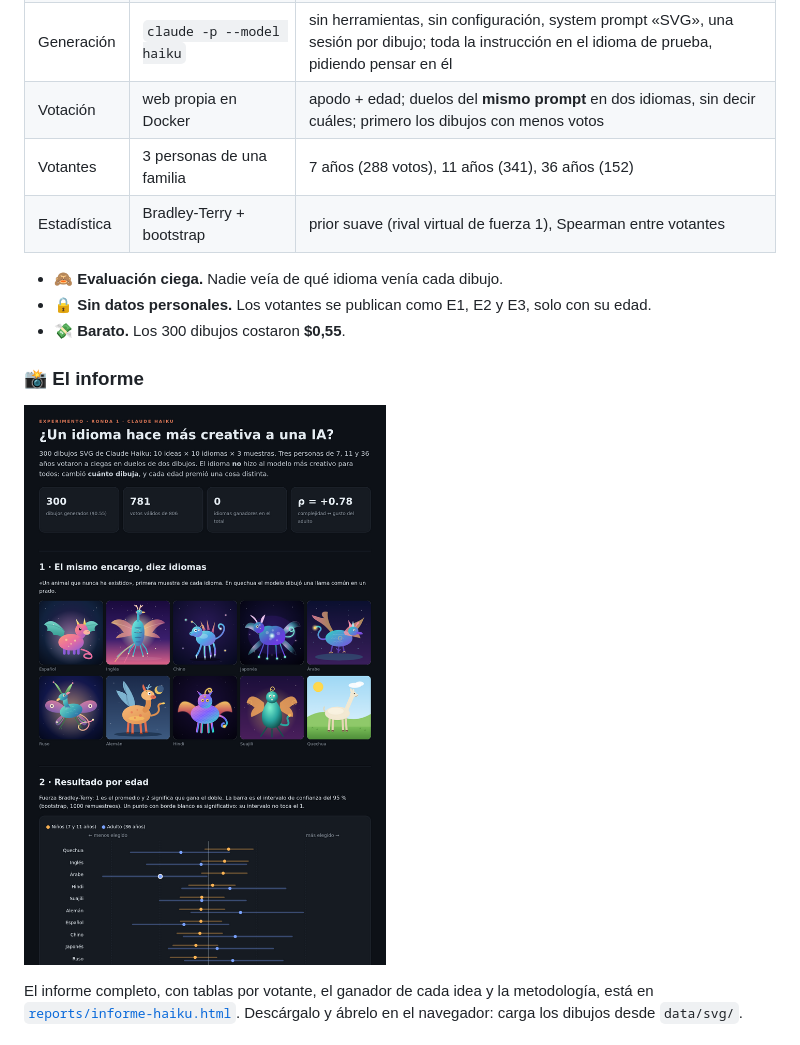
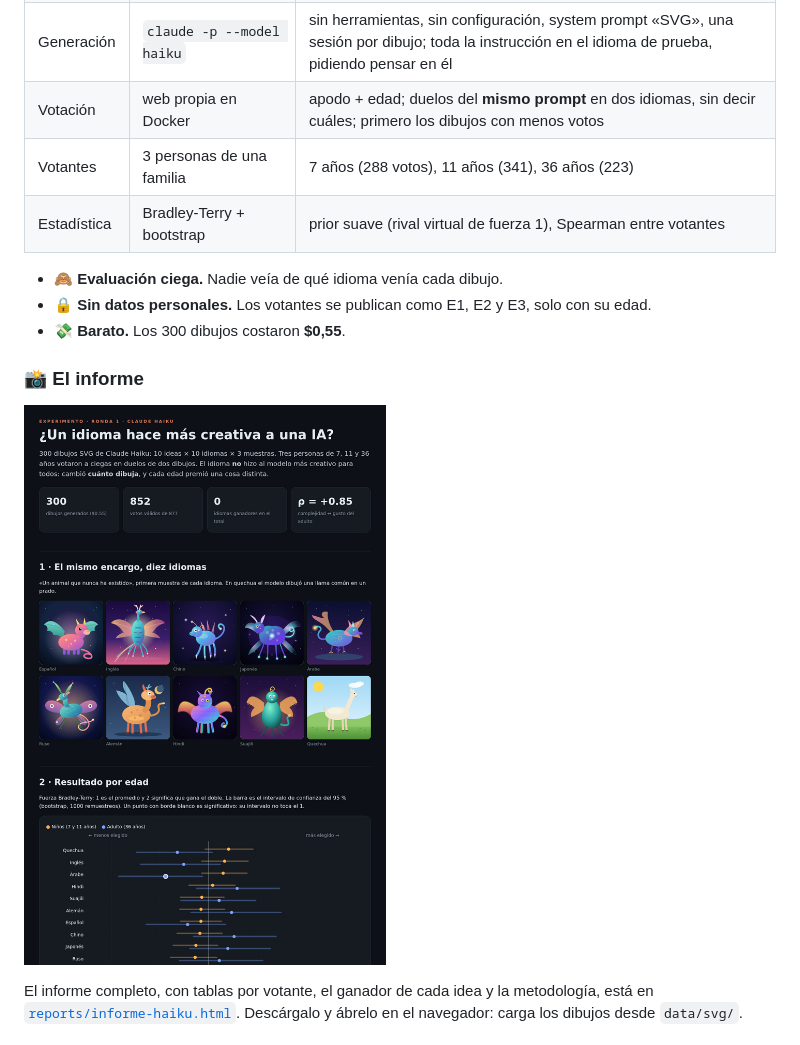
Before and after one commit to elisaul77/idioma-creatividad, a Markdown page: README.md, the part around one of its changes. GitHub-like rendering; pictures changed too: docs/informe.png.

```diff
--- a/README.md
+++ b/README.md
@@ -81,7 +81,7 @@ Una niña de 7 años eligió la llama. Su padre, de 36, la descartó. Ese contra
 | Idiomas | es · en · zh · ja · ar · ru · de · hi · sw · qu | mezcla de idiomas con muchos y con pocos datos de entrenamiento |
 | Generación | `claude -p --model haiku` | sin herramientas, sin configuración, system prompt «SVG», una sesión por dibujo; toda la instrucción en el idioma de prueba, pidiendo pensar en él |
 | Votación | web propia en Docker | apodo + edad; duelos del **mismo prompt** en dos idiomas, sin decir cuáles; primero los dibujos con menos votos |
-| Votantes | 3 personas de una familia | 7 años (288 votos), 11 años (341), 36 años (152) |
+| Votantes | 3 personas de una familia | 7 años (288 votos), 11 años (341), 36 años (223) |
 | Estadística | Bradley-Terry + bootstrap | prior suave (rival virtual de fuerza 1), Spearman entre votantes |
 
 - 🙈 **Evaluación ciega.** Nadie veía de qué idioma venía cada dibujo.
```
Also changed, not shown: other parts of README.md (+16 -16 lines), docs/banner.png, docs/complejidad.png, docs/resultados.png, 4 other files.
